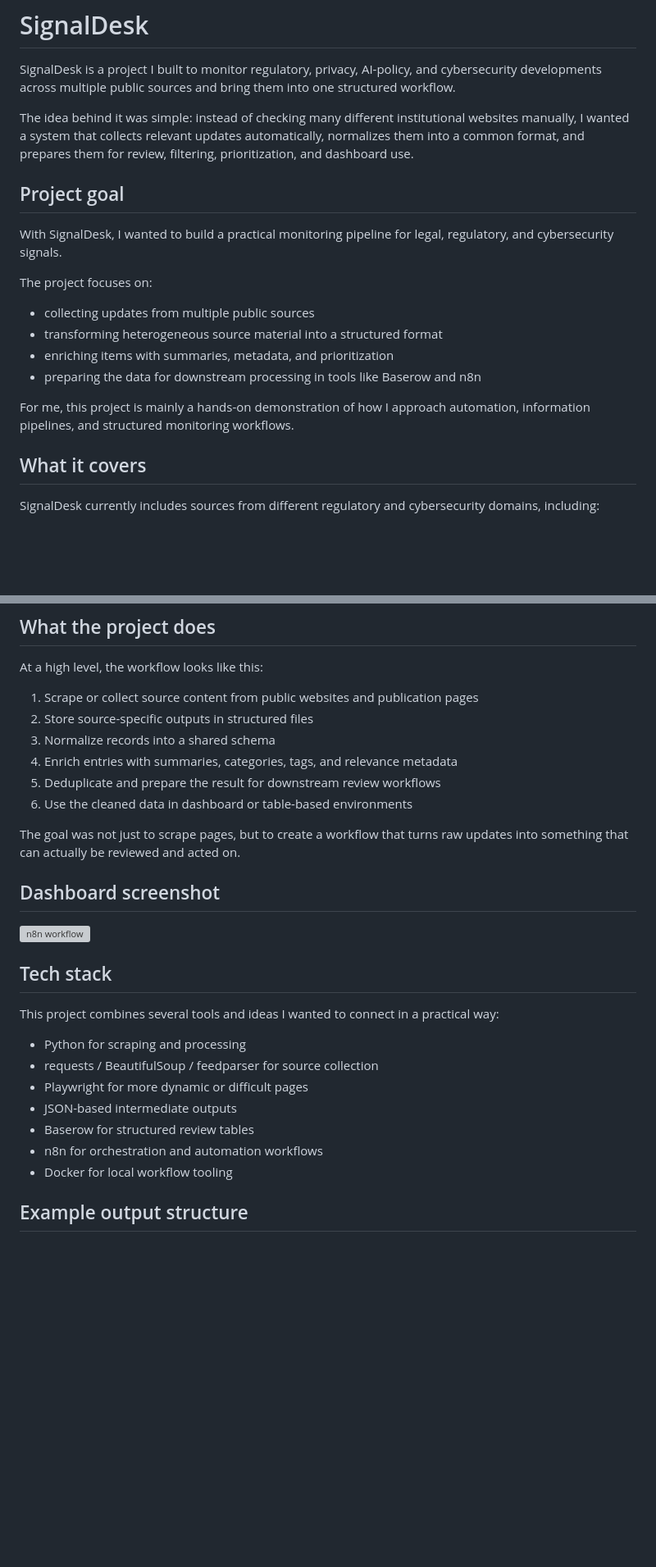
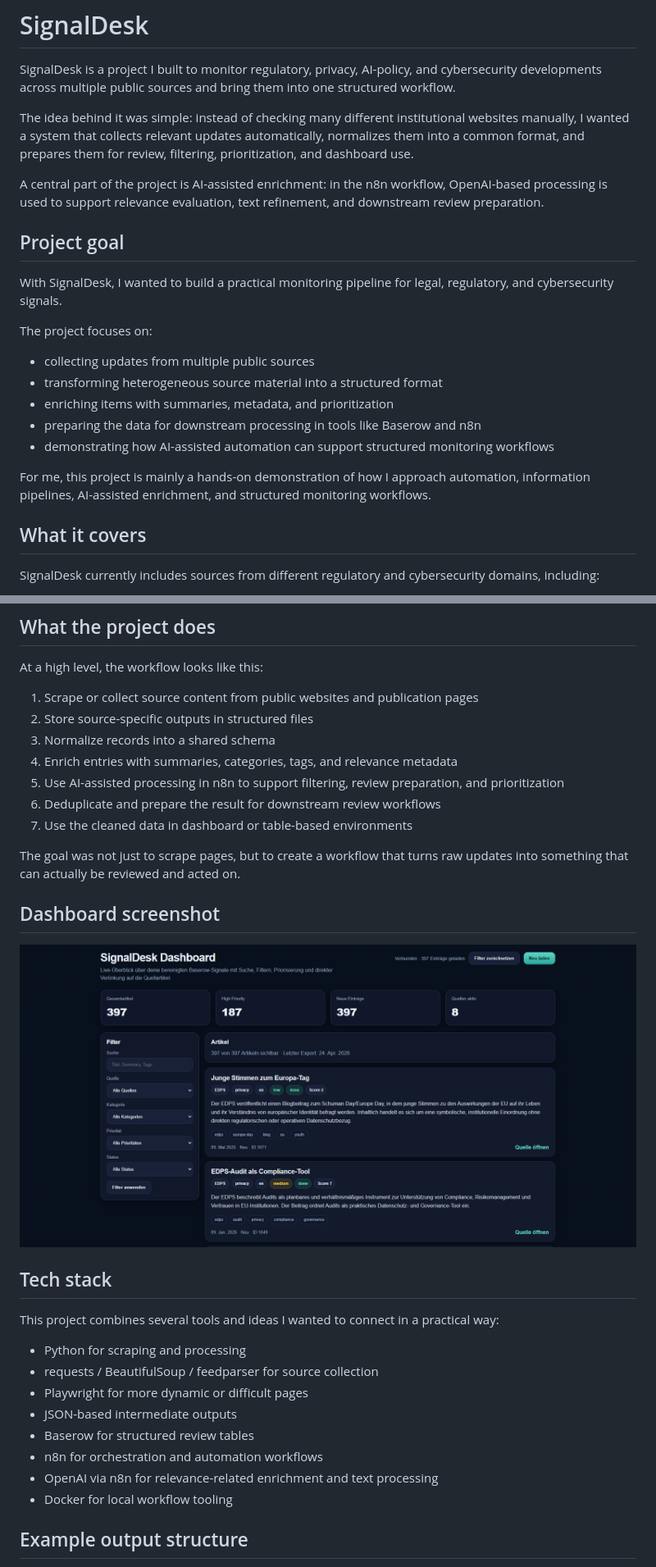
Before and after one commit to flaviomaa/SignalDesk, a Markdown page: README.md, 2 parts joined by grey strips. Shown at 82% size. Drawn GitHub-style; blank space fills up the shorter version; grey boxes are pictures that could not be loaded.

Commit message:
README.md aktualisieren

```diff
--- a/README.md
+++ b/README.md
@@ -3,6 +3,8 @@
 SignalDesk is a project I built to monitor regulatory, privacy, AI-policy, and cybersecurity developments across multiple public sources and bring them into one structured workflow.
 
 The idea behind it was simple: instead of checking many different institutional websites manually, I wanted a system that collects relevant updates automatically, normalizes them into a common format, and prepares them for review, filtering, prioritization, and dashboard use.
+
+A central part of the project is AI-assisted enrichment: in the n8n workflow, OpenAI-based processing is used to support relevance evaluation, text refinement, and downstream review preparation.
 
 ## Project goal
 
@@ -13,8 +15,9 @@ The project focuses on:
 - transforming heterogeneous source material into a structured format
 - enriching items with summaries, metadata, and prioritization
 - preparing the data for downstream processing in tools like Baserow and n8n
+- demonstrating how AI-assisted automation can support structured monitoring workflows
 
-For me, this project is mainly a hands-on demonstration of how I approach automation, information pipelines, and structured monitoring workflows.
+For me, this project is mainly a hands-on demonstration of how I approach automation, information pipelines, AI-assisted enrichment, and structured monitoring workflows.
 
 ## What it covers
 
@@ -41,15 +44,15 @@ At a high level, the workflow looks like this:
 2. Store source-specific outputs in structured files
 3. Normalize records into a shared schema
 4. Enrich entries with summaries, categories, tags, and relevance metadata
-5. Deduplicate and prepare the result for downstream review workflows
-6. Use the cleaned data in dashboard or table-based environments
+5. Use AI-assisted processing in n8n to support filtering, review preparation, and prioritization
+6. Deduplicate and prepare the result for downstream review workflows
+7. Use the cleaned data in dashboard or table-based environments
 
 The goal was not just to scrape pages, but to create a workflow that turns raw updates into something that can actually be reviewed and acted on.
 
 ## Dashboard screenshot
 
-![n8n workflow](docs\dashboardscreenshot.png)
-
+![Dashboard screenshot](docs/dashboardscreenshot.png)
 
 ## Tech stack
 
@@ -61,6 +64,7 @@ This project combines several tools and ideas I wanted to connect in a practical
 - JSON-based intermediate outputs
 - Baserow for structured review tables
 - n8n for orchestration and automation workflows
+- OpenAI via n8n for relevance-related enrichment and text processing
 - Docker for local workflow tooling
 
 ## Example output structure
```
Also changed, not shown: other parts of README.md (+0 -72 lines).
